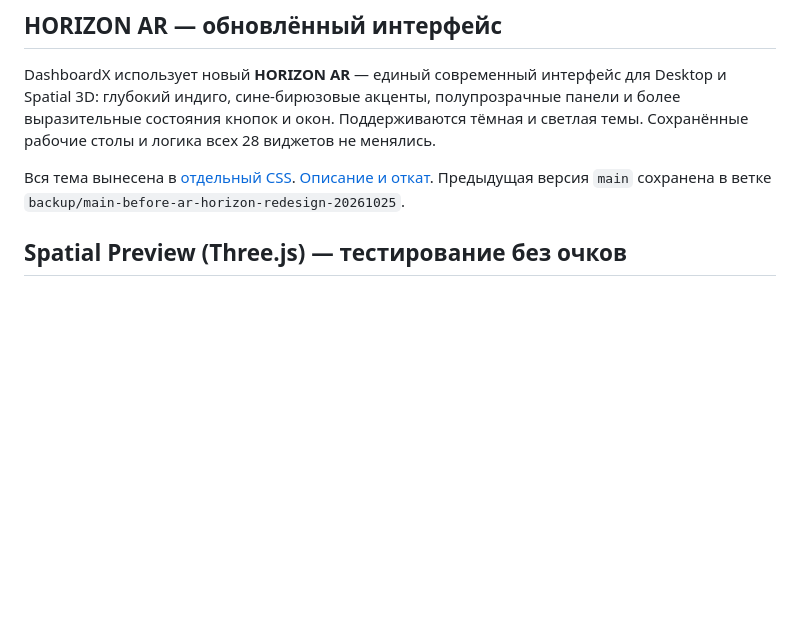
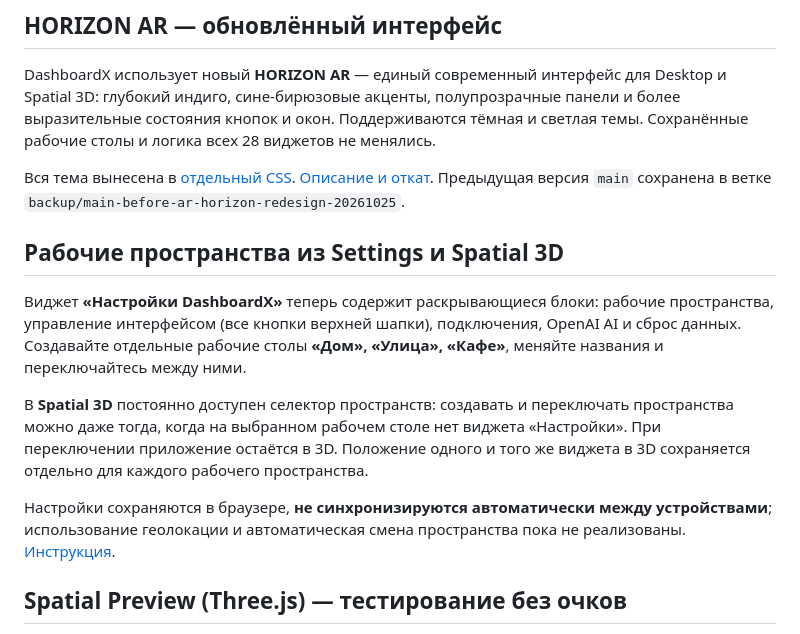
Before and after one commit to blacknode305/dashboardx, a Markdown page: README.md, the part around the change. Rendered like a GitHub page; blank space fills up the shorter version.

Commit message:
docs: highlight Settings Hub and Home/Street/Cafe workspace workflows

```diff
--- a/README.md
+++ b/README.md
@@ -19,6 +19,23 @@ DashboardX использует новый **HORIZON AR** — единый со
 [Описание и откат](docs/horizon-ar-design.md).
 Предыдущая версия `main` сохранена в ветке
 `backup/main-before-ar-horizon-redesign-20261025`.
+
+## Рабочие пространства из Settings и Spatial 3D
+
+Виджет **«Настройки DashboardX»** теперь содержит раскрывающиеся блоки:
+рабочие пространства, управление интерфейсом (все кнопки верхней шапки),
+подключения, OpenAI AI и сброс данных. Создавайте отдельные рабочие столы
+**«Дом», «Улица», «Кафе»**, меняйте названия и переключайтесь между ними.
+
+В **Spatial 3D** постоянно доступен селектор пространств: создавать и
+переключать пространства можно даже тогда, когда на выбранном рабочем столе
+нет виджета «Настройки». При переключении приложение остаётся в 3D.
+Положение одного и того же виджета в 3D сохраняется отдельно для каждого
+рабочего пространства.
+
+Настройки сохраняются в браузере, **не синхронизируются автоматически между
+устройствами**; использование геолокации и автоматическая смена пространства
+пока не реализованы. [Инструкция](docs/settings-workspaces.md).
 
 ## Spatial Preview (Three.js) — тестирование без очков
 
```
